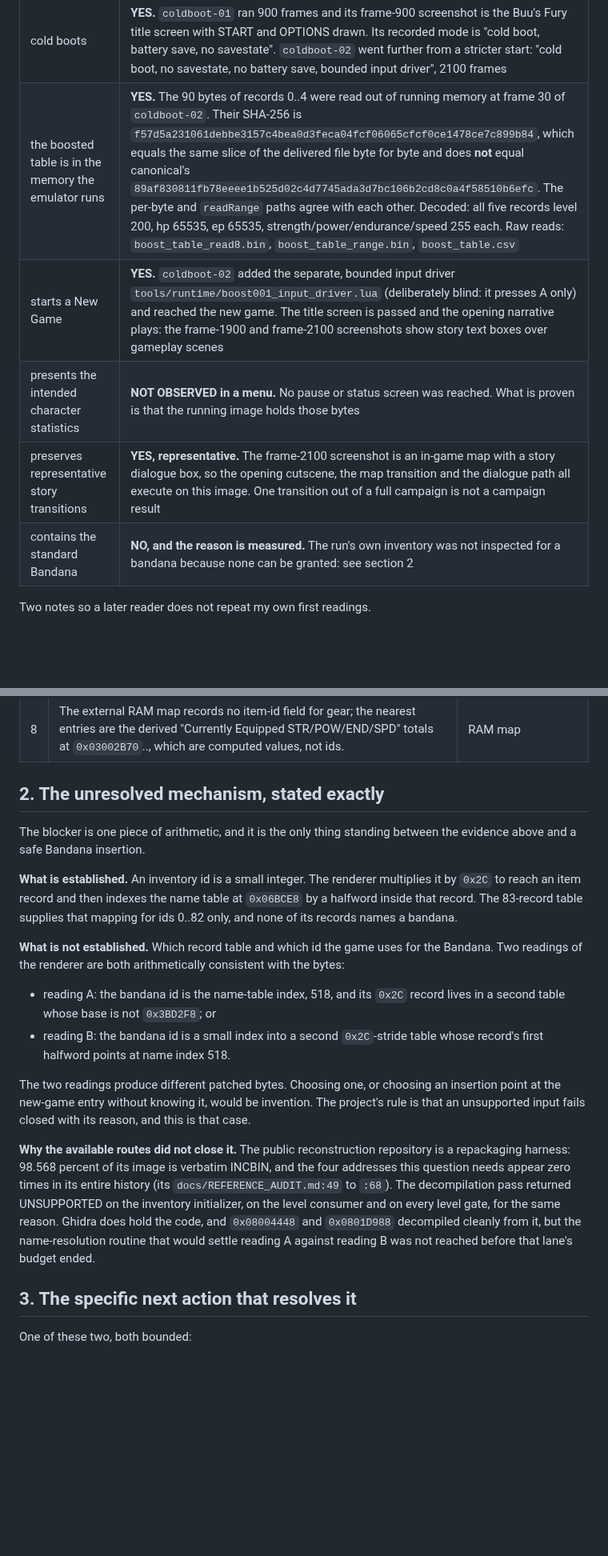
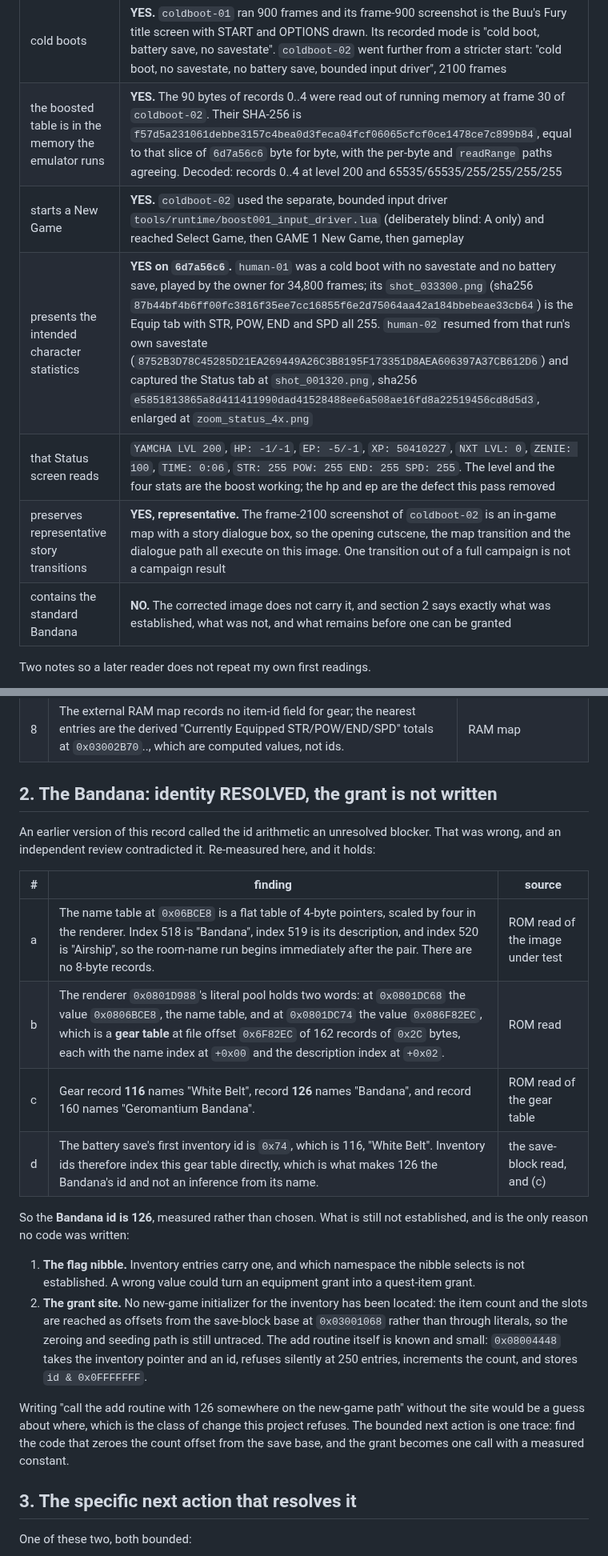
Before and after one commit to siruiusamory-cmyk/buusfury-decomp, a Markdown page: docs/research/FRIEND_V3_PLAYTEST_BOOST_COMPLETION.md, 2 parts joined by grey strips. Shown at 80% size. Drawn GitHub-style; blank space fills up the shorter version.

```diff
--- a/docs/research/FRIEND_V3_PLAYTEST_BOOST_COMPLETION.md
+++ b/docs/research/FRIEND_V3_PLAYTEST_BOOST_COMPLETION.md
@@ -76,11 +94,12 @@ it trusted only EWRAM, so it could not have seen the table at all.
 | requirement | result |
 | --- | --- |
 | cold boots | **YES.** `coldboot-01` ran 900 frames and its frame-900 screenshot is the Buu's Fury title screen with START and OPTIONS drawn. Its recorded mode is "cold boot, battery save, no savestate". `coldboot-02` went further from a stricter start: "cold boot, no savestate, no battery save, bounded input driver", 2100 frames |
-| the boosted table is in the memory the emulator runs | **YES.** The 90 bytes of records 0..4 were read out of running memory at frame 30 of `coldboot-02`. Their SHA-256 is `f57d5a231061debbe3157c4bea0d3feca04fcf06065cfcf0ce1478ce7c899b84`, which equals the same slice of the delivered file byte for byte and does **not** equal canonical's `89af830811fb78eeee1b525d02c4d7745ada3d7bc106b2cd8c0a4f58510b6efc`. The per-byte and `readRange` paths agree with each other. Decoded: all five records level 200, hp 65535, ep 65535, strength/power/endurance/speed 255 each. Raw reads: `boost_table_read8.bin`, `boost_table_range.bin`, `boost_table.csv` |
-| starts a New Game | **YES.** `coldboot-02` added the separate, bounded input driver `tools/runtime/boost001_input_driver.lua` (deliberately blind: it presses A only) and reached the new game. The title screen is passed and the opening narrative plays: the frame-1900 and frame-2100 screenshots show story text boxes over gameplay scenes |
-| presents the intended character statistics | **NOT OBSERVED in a menu.** No pause or status screen was reached. What is proven is that the running image holds those bytes |
-| preserves representative story transitions | **YES, representative.** The frame-2100 screenshot is an in-game map with a story dialogue box, so the opening cutscene, the map transition and the dialogue path all execute on this image. One transition out of a full campaign is not a campaign result |
-| contains the standard Bandana | **NO, and the reason is measured.** The run's own inventory was not inspected for a bandana because none can be granted: see section 2 |
+| the boosted table is in the memory the emulator runs | **YES.** The 90 bytes of records 0..4 were read out of running memory at frame 30 of `coldboot-02`. Their SHA-256 is `f57d5a231061debbe3157c4bea0d3feca04fcf06065cfcf0ce1478ce7c899b84`, equal to that slice of `6d7a56c6` byte for byte, with the per-byte and `readRange` paths agreeing. Decoded: records 0..4 at level 200 and 65535/65535/255/255/255/255 |
+| starts a New Game | **YES.** `coldboot-02` used the separate, bounded input driver `tools/runtime/boost001_input_driver.lua` (deliberately blind: A only) and reached Select Game, then GAME 1 New Game, then gameplay |
+| presents the intended character statistics | **YES on `6d7a56c6`.** `human-01` was a cold boot with no savestate and no battery save, played by the owner for 34,800 frames; its `shot_033300.png` (sha256 `87b44bf4b6ff00fc3816f35ee7cc16855f6e2d75064aa42a184bbebeae33cb64`) is the Equip tab with STR, POW, END and SPD all 255. `human-02` resumed from that run's own savestate (`8752B3D78C45285D21EA269449A26C3B8195F173351D8AEA606397A37CB612D6`) and captured the Status tab at `shot_001320.png`, sha256 `e5851813865a8d411411990dad41528488ee6a508ae16fd8a22519456cd8d5d3`, enlarged at `zoom_status_4x.png` |
+| that Status screen reads | `YAMCHA LVL 200`, `HP: -1/-1`, `EP: -5/-1`, `XP: 50410227`, `NXT LVL: 0`, `ZENIE: 100`, `TIME: 0:06`, `STR: 255 POW: 255 END: 255 SPD: 255`. The level and the four stats are the boost working; the hp and ep are the defect this pass removed |
+| preserves representative story transitions | **YES, representative.** The frame-2100 screenshot of `coldboot-02` is an in-game map with a story dialogue box, so the opening cutscene, the map transition and the dialogue path all execute on this image. One transition out of a full campaign is not a campaign result |
+| contains the standard Bandana | **NO.** The corrected image does not carry it, and section 2 says exactly what was established, what was not, and what remains before one can be granted |
 
 Two notes so a later reader does not repeat my own first readings.
 
@@ -129,35 +148,34 @@ here is inferred from a name, an offset or a stored note.
 | 7 | The battery save is one 4096-byte save block followed by 4096 bytes of `0xFF`. Its inventory block begins at offset `0x100` with a first entry of count 5 and id `0x74` (116). The RAM map names `0x0300114C` as the item count and `0x03001068` as the current character. | direct read of `v3-fixed-credits.sav`, and the RAM map |
 | 8 | The external RAM map records no item-id field for gear; the nearest entries are the derived "Currently Equipped STR/POW/END/SPD" totals at `0x03002B70`.., which are computed values, not ids. | RAM map |
 
-## 2. The unresolved mechanism, stated exactly
+## 2. The Bandana: identity RESOLVED, the grant is not written
 
-The blocker is one piece of arithmetic, and it is the only thing standing between the evidence
-above and a safe Bandana insertion.
+An earlier version of this record called the id arithmetic an unresolved blocker. That was
+wrong, and an independent review contradicted it. Re-measured here, and it holds:
 
-**What is established.** An inventory id is a small integer. The renderer multiplies it by
-`0x2C` to reach an item record and then indexes the name table at `0x06BCE8` by a halfword
-inside that record. The 83-record table supplies that mapping for ids 0..82 only, and none of
-its records names a bandana.
+| # | finding | source |
+| --- | --- | --- |
+| a | The name table at `0x06BCE8` is a flat table of 4-byte pointers, scaled by four in the renderer. Index 518 is "Bandana", index 519 is its description, and index 520 is "Airship", so the room-name run begins immediately after the pair. There are no 8-byte records. | ROM read of the image under test |
+| b | The renderer `0x0801D988`'s literal pool holds two words: at `0x0801DC68` the value `0x0806BCE8`, the name table, and at `0x0801DC74` the value `0x086F82EC`, which is a **gear table** at file offset `0x6F82EC` of 162 records of `0x2C` bytes, each with the name index at `+0x00` and the description index at `+0x02`. | ROM read |
+| c | Gear record **116** names "White Belt", record **126** names "Bandana", and record 160 names "Geromantium Bandana". | ROM read of the gear table |
+| d | The battery save's first inventory id is `0x74`, which is 116, "White Belt". Inventory ids therefore index this gear table directly, which is what makes 126 the Bandana's id and not an inference from its name. | the save-block read, and (c) |
 
-**What is not established.** Which record table and which id the game uses for the Bandana.
-Two readings of the renderer are both arithmetically consistent with the bytes:
+So the **Bandana id is 126**, measured rather than chosen. What is still not established, and
+is the only reason no code was written:
 
-- reading A: the bandana id is the name-table index, 518, and its `0x2C` record lives in a
-  second table whose base is not `0x3BD2F8`; or
-- reading B: the bandana id is a small index into a second `0x2C`-stride table whose record's
-  first halfword points at name index 518.
+1. **The flag nibble.** Inventory entries carry one, and which namespace the nibble selects is
+   not established. A wrong value could turn an equipment grant into a quest-item grant.
+2. **The grant site.** No new-game initializer for the inventory has been located: the item
+   count and the slots are reached as offsets from the save-block base at `0x03001068` rather
+   than through literals, so the zeroing and seeding path is still untraced. The add routine
+   itself is known and small: `0x08004448` takes the inventory pointer and an id, refuses
+   silently at 250 entries, increments the count, and stores `id & 0x0FFFFFFF`.
 
-The two readings produce different patched bytes. Choosing one, or choosing an insertion point
-at the new-game entry without knowing it, would be invention. The project's rule is that an
-unsupported input fails closed with its reason, and this is that case.
+Writing "call the add routine with 126 somewhere on the new-game path" without the site would
+be a guess about where, which is the class of change this project refuses. The bounded next
+action is one trace: find the code that zeroes the count offset from the save base, and the
+grant becomes one call with a measured constant.
 
-**Why the available routes did not close it.** The public reconstruction repository is a
-repackaging harness: 98.568 percent of its image is verbatim INCBIN, and the four addresses
-this question needs appear zero times in its entire history (its `docs/REFERENCE_AUDIT.md:49`
-to `:68`). The decompilation pass returned UNSUPPORTED on the inventory initializer, on the
-level consumer and on every level gate, for the same reason. Ghidra does hold the code, and
-`0x08004448` and `0x0801D988` decompiled cleanly from it, but the name-resolution routine that
-would settle reading A against reading B was not reached before that lane's budget ended.
 
 ## 3. The specific next action that resolves it
 
```
Also changed, not shown: other parts of docs/research/FRIEND_V3_PLAYTEST_BOOST_COMPLETION.md (+36 -18 lines), docs/research/FRIEND_V3_PLAYTEST_BOOST.md (+23 -15 lines).
